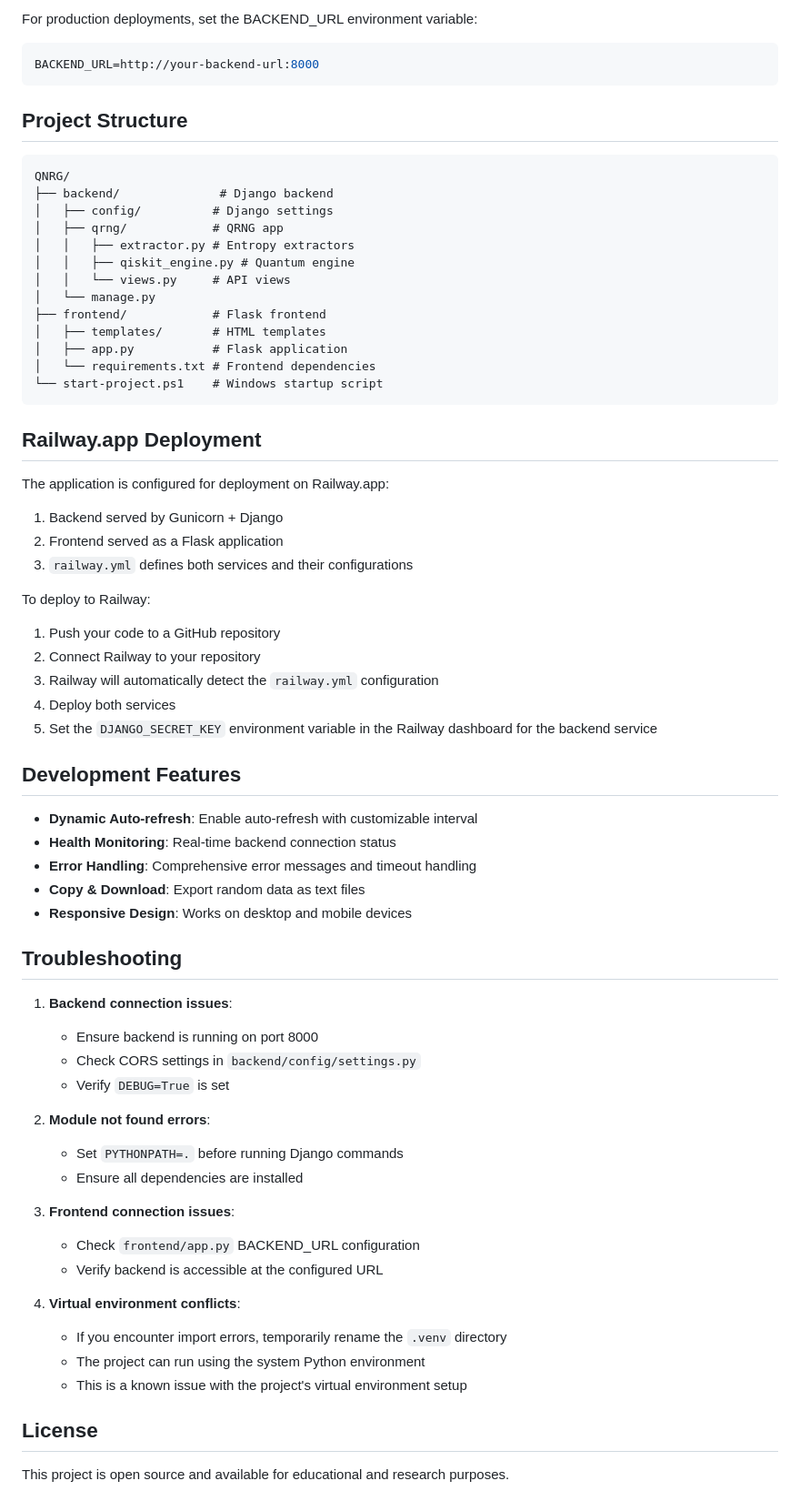
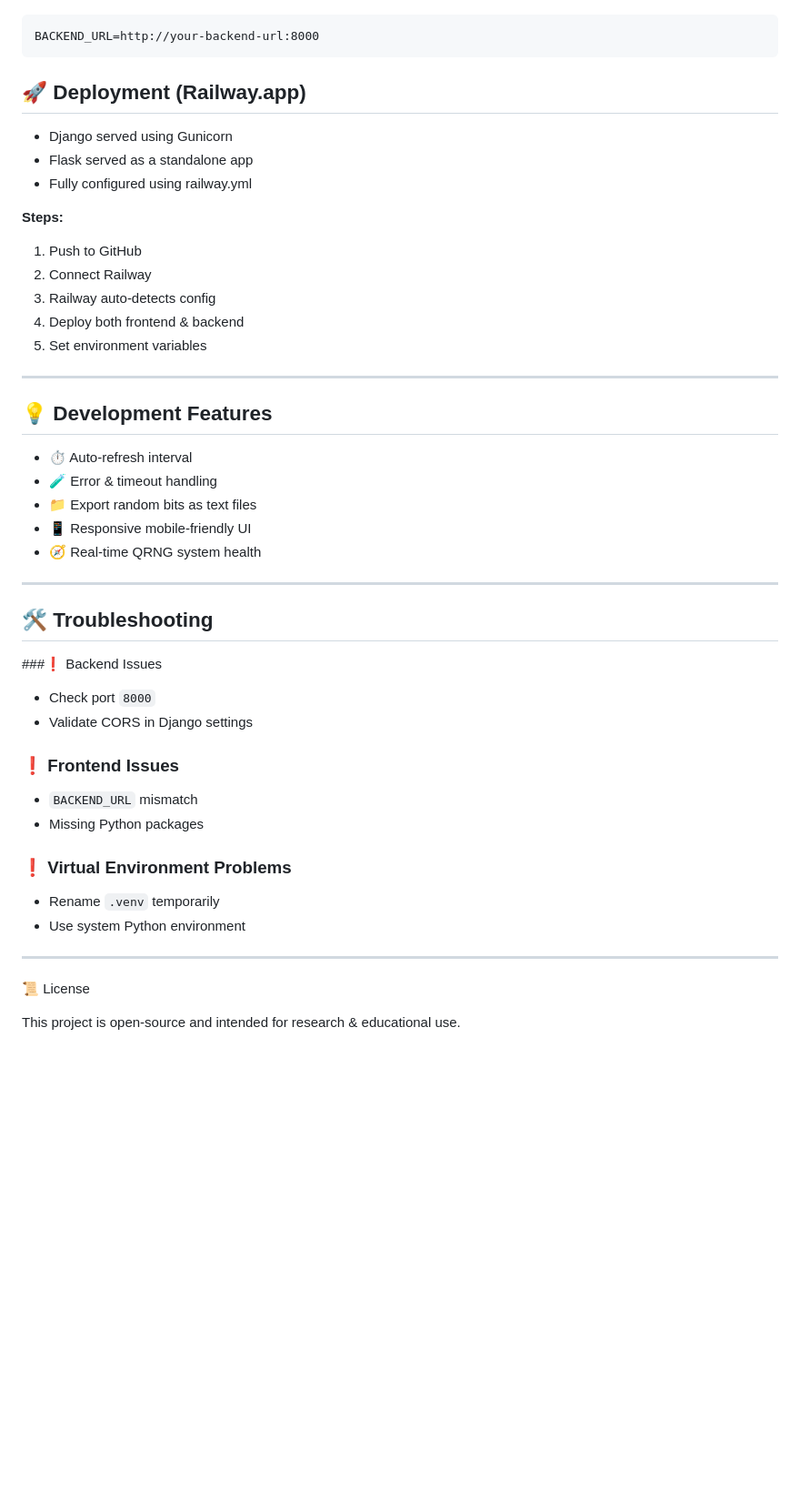
Before and after one commit to Narayan1326/Quantum-Random-Number-Generator, a Markdown page: README.md, the part around one of its changes. Shown at 91% size. GitHub-like rendering; blank space fills up the shorter version.

Commit message:
Revise README for better clarity and structure
Updated README to enhance clarity and organization, added badges for technologies used, and improved feature descriptions.

````diff
--- a/README.md
+++ b/README.md
@@ -137,70 +176,55 @@ IBMQ_BACKEND=ibmq_qasm_simulator
 
-For production deployments, set the BACKEND_URL environment variable:
-```env
+```
 BACKEND_URL=http://your-backend-url:8000
 ```
 
-## Project Structure
 
-```
-QNRG/
-├── backend/              # Django backend
-│   ├── config/          # Django settings
-│   ├── qrng/            # QRNG app
-│   │   ├── extractor.py # Entropy extractors
-│   │   ├── qiskit_engine.py # Quantum engine
-│   │   └── views.py     # API views
-│   └── manage.py
-├── frontend/            # Flask frontend
-│   ├── templates/       # HTML templates
-│   ├── app.py           # Flask application
-│   └── requirements.txt # Frontend dependencies
-└── start-project.ps1    # Windows startup script
-```
+## 🚀 Deployment (Railway.app)
 
-## Railway.app Deployment
+- Django served using Gunicorn
+- Flask served as a standalone app
+- Fully configured using railway.yml
 
-The application is configured for deployment on Railway.app:
+**Steps:**
 
-1. Backend served by Gunicorn + Django
-2. Frontend served as a Flask application
-3. `railway.yml` defines both services and their configurations
+1. Push to GitHub
+2. Connect Railway
+3. Railway auto-detects config
+4. Deploy both frontend & backend
+5. Set environment variables
 
-To deploy to Railway:
-1. Push your code to a GitHub repository
-2. Connect Railway to your repository
-3. Railway will automatically detect the `railway.yml` configuration
-4. Deploy both services
-5. Set the `DJANGO_SECRET_KEY` environment variable in the Railway dashboard for the backend service
+---
 
-## Development Features
 
-- **Dynamic Auto-refresh**: Enable auto-refresh with customizable interval
-- **Health Monitoring**: Real-time backend connection status
-- **Error Handling**: Comprehensive error messages and timeout handling
-- **Copy & Download**: Export random data as text files
-- **Responsive Design**: Works on desktop and mobile devices
+## 💡 Development Features
 
-## Troubleshooting
+- ⏱ Auto-refresh interval
+- 🧪 Error & timeout handling
+- 📁 Export random bits as text files
+- 📱 Responsive mobile-friendly UI
+- 🧭 Real-time QRNG system health
 
-1. **Backend connection issues**:
-   - Ensure backend is running on port 8000
-   - Check CORS settings in `backend/config/settings.py`
-   - Verify `DEBUG=True` is set
+---
 
-2. **Module not found errors**:
-   - Set `PYTHONPATH=.` before running Django commands
-   - Ensure all dependencies are installed
+## 🛠 Troubleshooting
 
-3. **Frontend connection issues**:
-   - Check `frontend/app.py` BACKEND_URL configuration
-   - Verify backend is accessible at the configured URL
+###❗ Backend Issues
 
-4. **Virtual environment conflicts**:
-   - If you encounter import errors, temporarily rename the `.venv` directory
-   - The project can run using the system Python environment
-   - This is a known issue with the project's virtual environment setup
+- Check port ```8000```
+- Validate CORS in Django settings
 
-## License
+### ❗ Frontend Issues
 
-This project is open source and available for educational and research purposes.
+- ```BACKEND_URL``` mismatch
+- Missing Python packages
+
+### ❗ Virtual Environment Problems
+
+- Rename ```.venv``` temporarily
+- Use system Python environment
+
+---
+
+📜 License
+
+This project is open-source and intended for research & educational use.
````
Also changed, not shown: other parts of README.md (+114 -75 lines).
